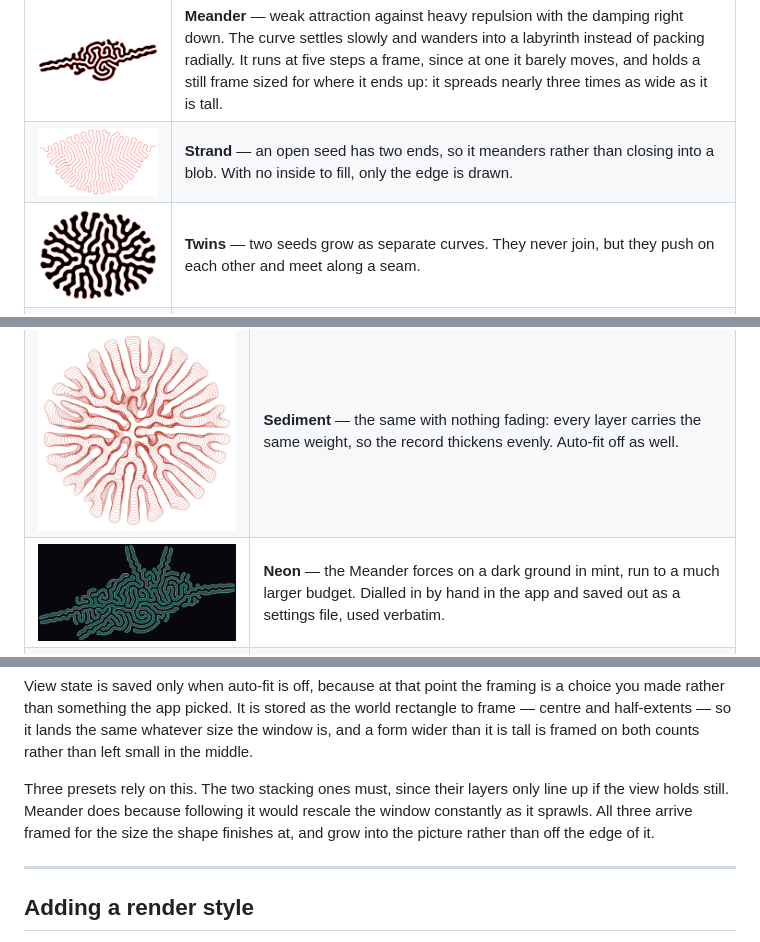
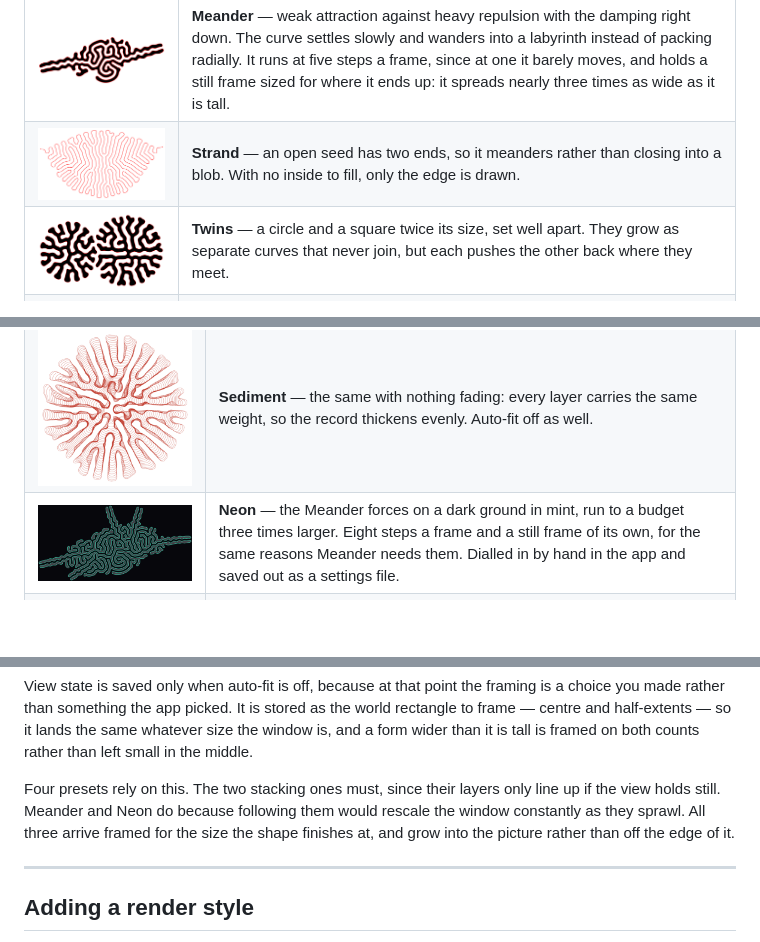
Before and after one commit to thomashollier/Differential-Growth-Explorer, a Markdown page: README.md, 3 parts joined by grey strips. GitHub-like rendering; pictures changed too: examples/neon.png, examples/twins.png; blank space fills up the shorter version.

```diff
--- a/README.md
+++ b/README.md
@@ -34,7 +34,7 @@ only thing differing between them is the form, and any walls are left visible.
 | ![Lobes](examples/lobes.png) | **Lobes** — a repulsion radius half again as wide, longer edges, stopped early. Fat arms with room between them instead of a filled disc. |
 | ![Meander](examples/meander.png) | **Meander** — weak attraction against heavy repulsion with the damping right down. The curve settles slowly and wanders into a labyrinth instead of packing radially. It runs at five steps a frame, since at one it barely moves, and holds a still frame sized for where it ends up: it spreads nearly three times as wide as it is tall. |
 | ![Strand](examples/strand.png) | **Strand** — an open seed has two ends, so it meanders rather than closing into a blob. With no inside to fill, only the edge is drawn. |
-| ![Twins](examples/twins.png) | **Twins** — two seeds grow as separate curves. They never join, but they push on each other and meet along a seam. |
+| ![Twins](examples/twins.png) | **Twins** — a circle and a square twice its size, set well apart. They grow as separate curves that never join, but each pushes the other back where they meet. |
 | ![Corral](examples/corral.png) | **Corral** — a drawn boundary pens the growth in and two obstacles stand in its way. The walls are shown dashed, as they are in the app. |
 
 ### Applications
@@ -49,7 +49,7 @@ Whole pictures, where the drawing is as much the point as the shape.
 | ![Topography](examples/topography.png) | **Topography** — the contour style: the outline echoed outward and inward in fading steps, so the form reads like a map. |
 | ![Rings](examples/rings.png) | **Rings** — stacking, with the oldest layers sinking back. Auto-fit is off in this one, because the layers only line up if the view holds still. |
 | ![Sediment](examples/sediment.png) | **Sediment** — the same with nothing fading: every layer carries the same weight, so the record thickens evenly. Auto-fit off as well. |
-| ![Neon](examples/neon.png) | **Neon** — the Meander forces on a dark ground in mint, run to a much larger budget. Dialled in by hand in the app and saved out as a settings file, used verbatim. |
+| ![Neon](examples/neon.png) | **Neon** — the Meander forces on a dark ground in mint, run to a budget three times larger. Eight steps a frame and a still frame of its own, for the same reasons Meander needs them. Dialled in by hand in the app and saved out as a settings file. |
 | ![Ember](examples/ember.png) | **Ember** — two concentric rings, every stroke nudged around the colour wheel and up or down in value, so the line burns unevenly. |
 
 The pictures are rendered from those definitions by `node make-examples.js`.
@@ -190,9 +190,9 @@ choice you made rather than something the app picked. It is stored as the world
 frame — centre and half-extents — so it lands the same whatever size the window is, and a
 form wider than it is tall is framed on both counts rather than left small in the middle.
 
-Three presets rely on this. The two stacking ones must, since their layers only line up if
-the view holds still. Meander does because following it would rescale the window
-constantly as it sprawls. All three arrive framed for the size the shape finishes at, and
+Four presets rely on this. The two stacking ones must, since their layers only line up if
+the view holds still. Meander and Neon do because following them would rescale the window constantly
+as they sprawl. All three arrive framed for the size the shape finishes at, and
 grow into the picture rather than off the edge of it.
 
 ---
```
Also changed, not shown: 2 other files.
